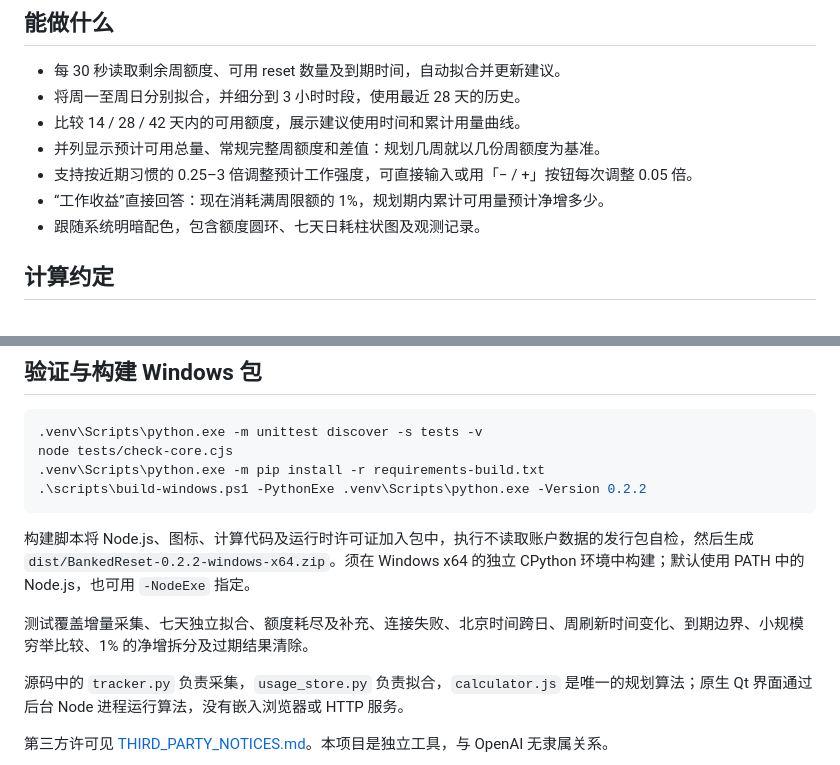
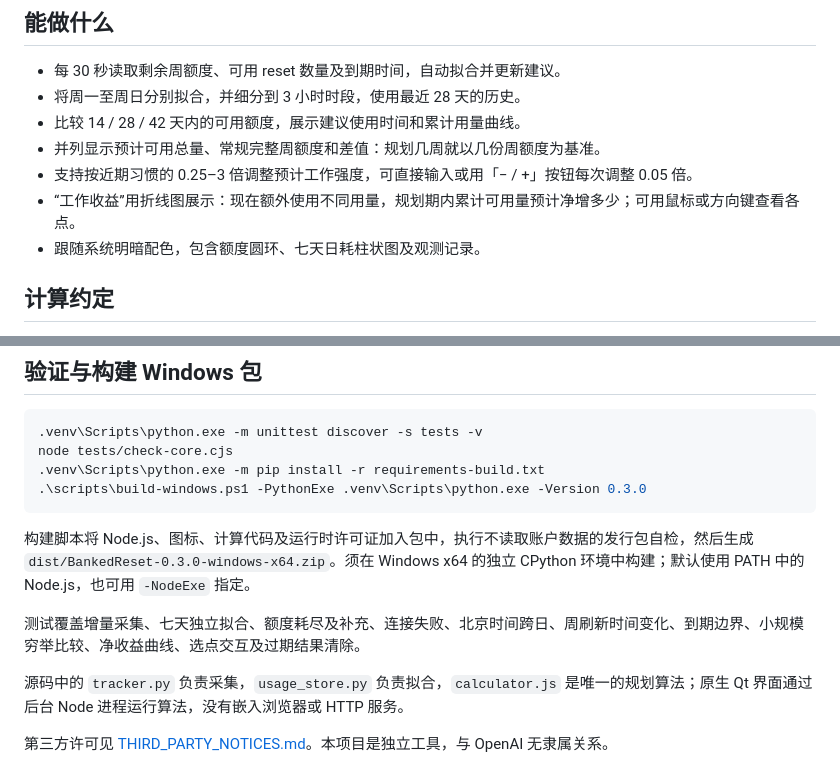
Before and after one commit to Isabelle20070607/bank-reset-calculator, a Markdown page: README.md, 2 parts joined by grey strips. Drawn GitHub-style.

````diff
--- a/README.md
+++ b/README.md
@@ -26,7 +26,7 @@ Codex CLI 可按官方说明安装并运行 `codex login` 登录。若工具找
 - 比较 14 / 28 / 42 天内的可用额度，展示建议使用时间和累计用量曲线。
 - 并列显示预计可用总量、常规完整周额度和差值：规划几周就以几份周额度为基准。
 - 支持按近期习惯的 0.25–3 倍调整预计工作强度，可直接输入或用「− / +」按钮每次调整 0.05 倍。
-- “工作收益”直接回答：现在消耗满周限额的 1%，规划期内累计可用量预计净增多少。
+- “工作收益”用折线图展示：现在额外使用不同用量，规划期内累计可用量预计净增多少；可用鼠标或方向键查看各点。
 - 跟随系统明暗配色，包含额度圆环、七天日耗柱状图及观测记录。
 
 ## 计算约定
@@ -89,12 +91,12 @@ python -m venv .venv
 .venv\Scripts\python.exe -m unittest discover -s tests -v
 node tests/check-core.cjs
 .venv\Scripts\python.exe -m pip install -r requirements-build.txt
-.\scripts\build-windows.ps1 -PythonExe .venv\Scripts\python.exe -Version 0.2.2
+.\scripts\build-windows.ps1 -PythonExe .venv\Scripts\python.exe -Version 0.3.0
 ```
 
-构建脚本将 Node.js、图标、计算代码及运行时许可证加入包中，执行不读取账户数据的发行包自检，然后生成 `dist/BankedReset-0.2.2-windows-x64.zip`。须在 Windows x64 的独立 CPython 环境中构建；默认使用 PATH 中的 Node.js，也可用 `-NodeExe` 指定。
+构建脚本将 Node.js、图标、计算代码及运行时许可证加入包中，执行不读取账户数据的发行包自检，然后生成 `dist/BankedReset-0.3.0-windows-x64.zip`。须在 Windows x64 的独立 CPython 环境中构建；默认使用 PATH 中的 Node.js，也可用 `-NodeExe` 指定。
 
-测试覆盖增量采集、七天独立拟合、额度耗尽及补充、连接失败、北京时间跨日、周刷新时间变化、到期边界、小规模穷举比较、1% 的净增拆分及过期结果清除。
+测试覆盖增量采集、七天独立拟合、额度耗尽及补充、连接失败、北京时间跨日、周刷新时间变化、到期边界、小规模穷举比较、净收益曲线、选点交互及过期结果清除。
 
 源码中的 `tracker.py` 负责采集，`usage_store.py` 负责拟合，`calculator.js` 是唯一的规划算法；原生 Qt 界面通过后台 Node 进程运行算法，没有嵌入浏览器或 HTTP 服务。
 
````
Also changed, not shown: other parts of README.md (+6 -4 lines), docs/release-notes-0.3.0.md (added, +9 -0 lines), docs/preview.png, docs/work-return.png, 8 other files.
